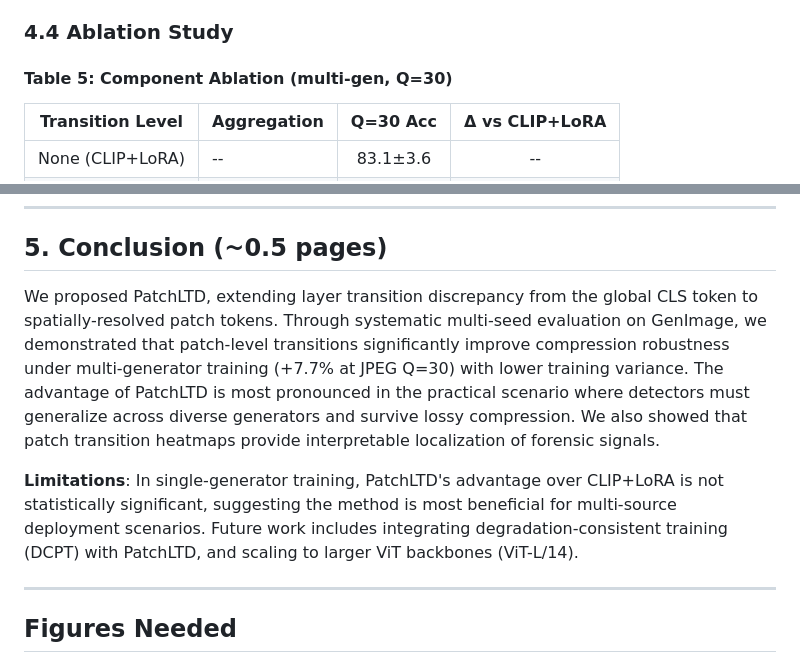
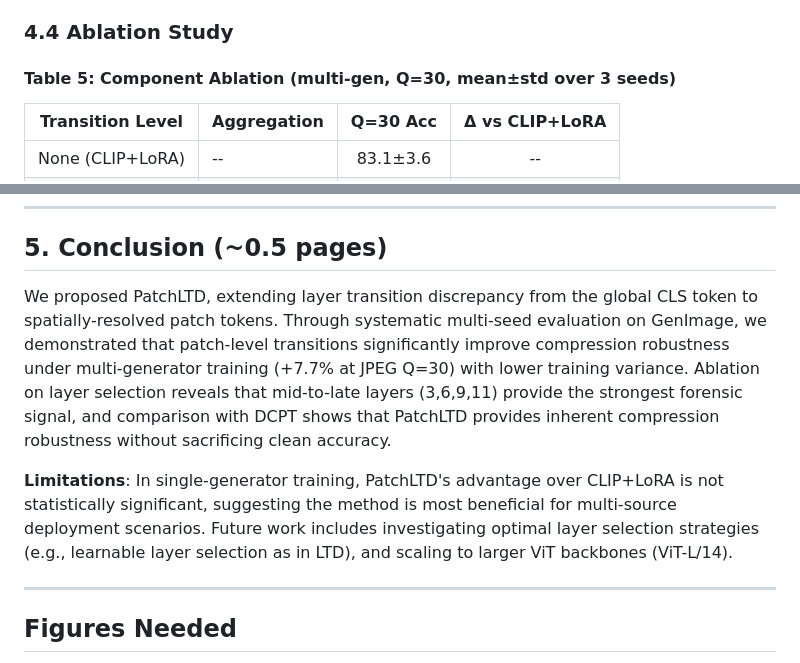
Before and after one commit to xjwjaywen/FreqLoRA, a Markdown page: paper/outline.md, 2 parts joined by grey strips. GitHub-like rendering.

```diff
--- a/paper/outline.md
+++ b/paper/outline.md
@@ -155,7 +155,7 @@ Note: In single-gen, PatchLTD vs CLIP+LoRA at Q=30 is +0.9% (not statistically s
 
 ### 4.4 Ablation Study
 
-#### Table 5: Component Ablation (multi-gen, Q=30)
+#### Table 5: Component Ablation (multi-gen, Q=30, mean±std over 3 seeds)
 | Transition Level | Aggregation | Q=30 Acc | Δ vs CLIP+LoRA |
 |-----------------|-------------|:---:|:---:|
 | None (CLIP+LoRA) | -- | 83.1±3.6 | -- |
@@ -185,9 +237,9 @@ Observations:
 
 ## 5. Conclusion (~0.5 pages)
 
-We proposed PatchLTD, extending layer transition discrepancy from the global CLS token to spatially-resolved patch tokens. Through systematic multi-seed evaluation on GenImage, we demonstrated that patch-level transitions significantly improve compression robustness under multi-generator training (+7.7% at JPEG Q=30) with lower training variance. The advantage of PatchLTD is most pronounced in the practical scenario where detectors must generalize across diverse generators and survive lossy compression. We also showed that patch transition heatmaps provide interpretable localization of forensic signals.
+We proposed PatchLTD, extending layer transition discrepancy from the global CLS token to spatially-resolved patch tokens. Through systematic multi-seed evaluation on GenImage, we demonstrated that patch-level transitions significantly improve compression robustness under multi-generator training (+7.7% at JPEG Q=30) with lower training variance. Ablation on layer selection reveals that mid-to-late layers (3,6,9,11) provide the strongest forensic signal, and comparison with DCPT shows that PatchLTD provides inherent compression robustness without sacrificing clean accuracy.
 
-**Limitations**: In single-generator training, PatchLTD's advantage over CLIP+LoRA is not statistically significant, suggesting the method is most beneficial for multi-source deployment scenarios. Future work includes integrating degradation-consistent training (DCPT) with PatchLTD, and scaling to larger ViT backbones (ViT-L/14).
+**Limitations**: In single-generator training, PatchLTD's advantage over CLIP+LoRA is not statistically significant, suggesting the method is most beneficial for multi-source deployment scenarios. Future work includes investigating optimal layer selection strategies (e.g., learnable layer selection as in LTD), and scaling to larger ViT backbones (ViT-L/14).
 
 ---
 
```
Also changed, not shown: other parts of paper/outline.md (+53 -1 lines).
